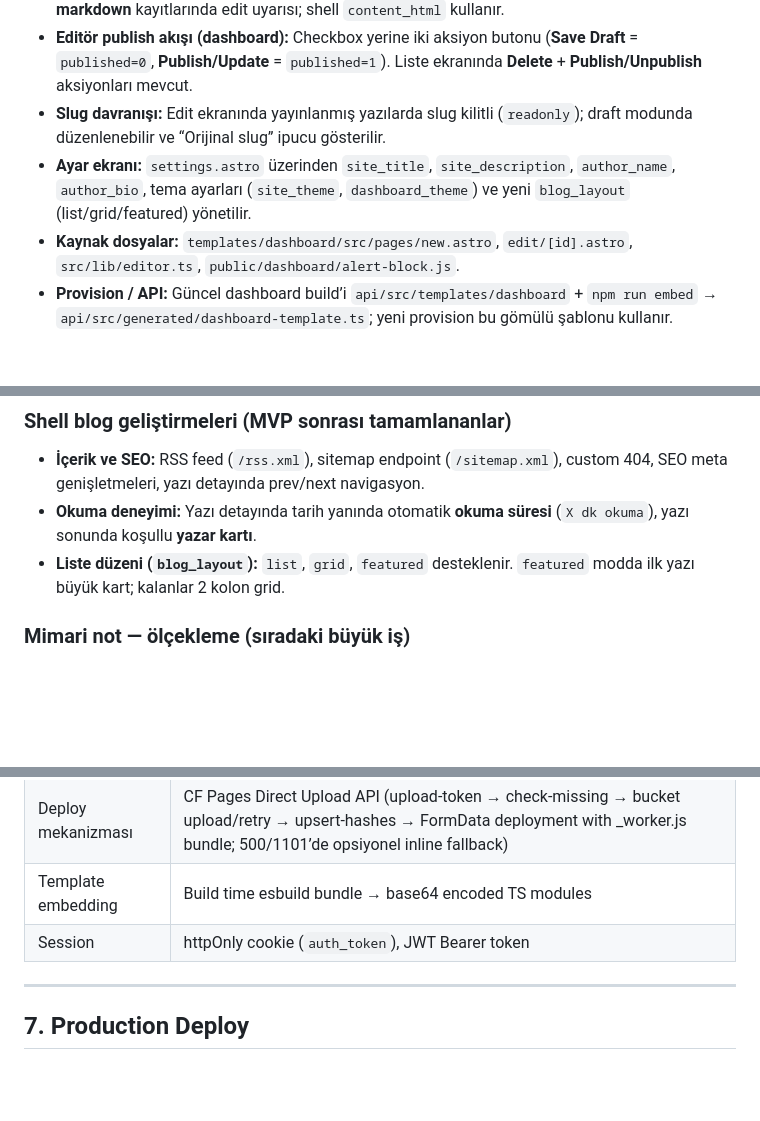
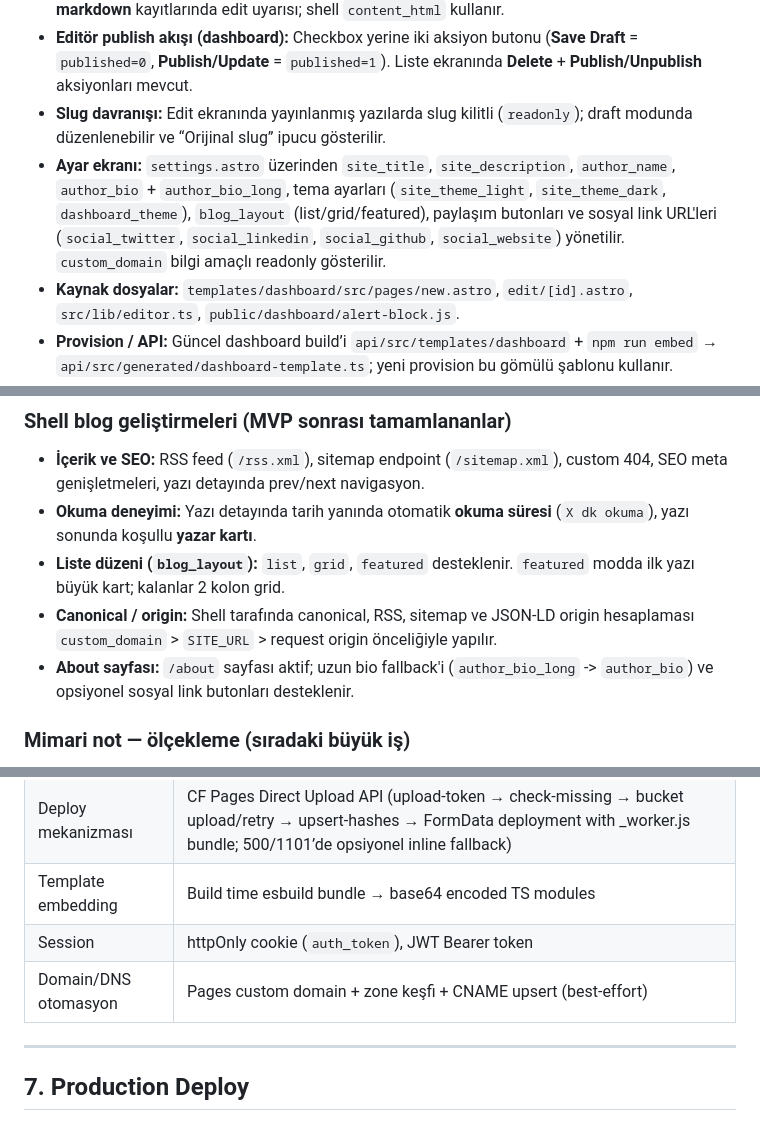
Before and after one commit to snappost-dev/snappost, a Markdown page: PROJECT-STATUS.md, 3 parts joined by grey strips. Rendered like a GitHub page; blank space fills up the shorter version.

```diff
--- a/PROJECT-STATUS.md
+++ b/PROJECT-STATUS.md
@@ -24,7 +24,7 @@ Snappost, kullanıcıların email/password ile kayıt olup **~15 saniyede** tam
 - **Veri modeli:** `posts.content` — Editor.js JSON; `content_html` — `renderEditorJSToHTML()`. **Eski markdown** kayıtlarında edit uyarısı; shell `content_html` kullanır.
 - **Editör publish akışı (dashboard):** Checkbox yerine iki aksiyon butonu (**Save Draft** = `published=0`, **Publish/Update** = `published=1`). Liste ekranında **Delete** + **Publish/Unpublish** aksiyonları mevcut.
 - **Slug davranışı:** Edit ekranında yayınlanmış yazılarda slug kilitli (`readonly`); draft modunda düzenlenebilir ve “Orijinal slug” ipucu gösterilir.
-- **Ayar ekranı:** `settings.astro` üzerinden `site_title`, `site_description`, `author_name`, `author_bio`, tema ayarları (`site_theme`, `dashboard_theme`) ve yeni `blog_layout` (list/grid/featured) yönetilir.
+- **Ayar ekranı:** `settings.astro` üzerinden `site_title`, `site_description`, `author_name`, `author_bio` + `author_bio_long`, tema ayarları (`site_theme_light`, `site_theme_dark`, `dashboard_theme`), `blog_layout` (list/grid/featured), paylaşım butonları ve sosyal link URL'leri (`social_twitter`, `social_linkedin`, `social_github`, `social_website`) yönetilir. `custom_domain` bilgi amaçlı readonly gösterilir.
 - **Kaynak dosyalar:** `templates/dashboard/src/pages/new.astro`, `edit/[id].astro`, `src/lib/editor.ts`, `public/dashboard/alert-block.js`.
 - **Provision / API:** Güncel dashboard build’i `api/src/templates/dashboard` + `npm run embed` → `api/src/generated/dashboard-template.ts`; yeni provision bu gömülü şablonu kullanır.
 - **Arşiv dokümantasyon:** Tamamlanmış revize plan → [`docs/archive-editorjs-v2-plan.md`](docs/archive-editorjs-v2-plan.md). Erken taslak → [`docs/cursor-opus-prompt-v1.md`](docs/cursor-opus-prompt-v1.md).
@@ -34,6 +34,8 @@ Snappost, kullanıcıların email/password ile kayıt olup **~15 saniyede** tam
 - **İçerik ve SEO:** RSS feed (`/rss.xml`), sitemap endpoint (`/sitemap.xml`), custom 404, SEO meta genişletmeleri, yazı detayında prev/next navigasyon.
 - **Okuma deneyimi:** Yazı detayında tarih yanında otomatik **okuma süresi** (`X dk okuma`), yazı sonunda koşullu **yazar kartı**.
 - **Liste düzeni (`blog_layout`):** `list`, `grid`, `featured` desteklenir. `featured` modda ilk yazı büyük kart; kalanlar 2 kolon grid.
+- **Canonical / origin:** Shell tarafında canonical, RSS, sitemap ve JSON-LD origin hesaplaması `custom_domain` > `SITE_URL` > request origin önceliğiyle yapılır.
+- **About sayfası:** `/about` sayfası aktif; uzun bio fallback'i (`author_bio_long` -> `author_bio`) ve opsiyonel sosyal link butonları desteklenir.
 
 ### Mimari not — ölçekleme (sıradaki büyük iş)
 
@@ -218,6 +225,7 @@ config (key, value)
 | Deploy mekanizması | CF Pages Direct Upload API (upload-token → check-missing → bucket upload/retry → upsert-hashes → FormData deployment with _worker.js bundle; 500/1101’de opsiyonel inline fallback) |
 | Template embedding | Build time esbuild bundle → base64 encoded TS modules |
 | Session | httpOnly cookie (`auth_token`), JWT Bearer token |
+| Domain/DNS otomasyon | Pages custom domain + zone keşfi + CNAME upsert (best-effort) |
 
 ---
 
```
Also changed, not shown: other parts of PROJECT-STATUS.md (+14 -5 lines).
